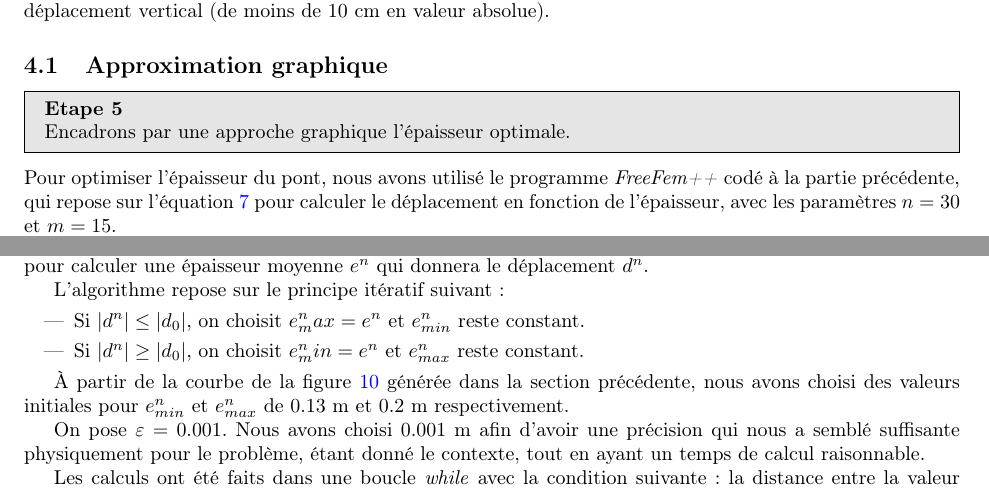
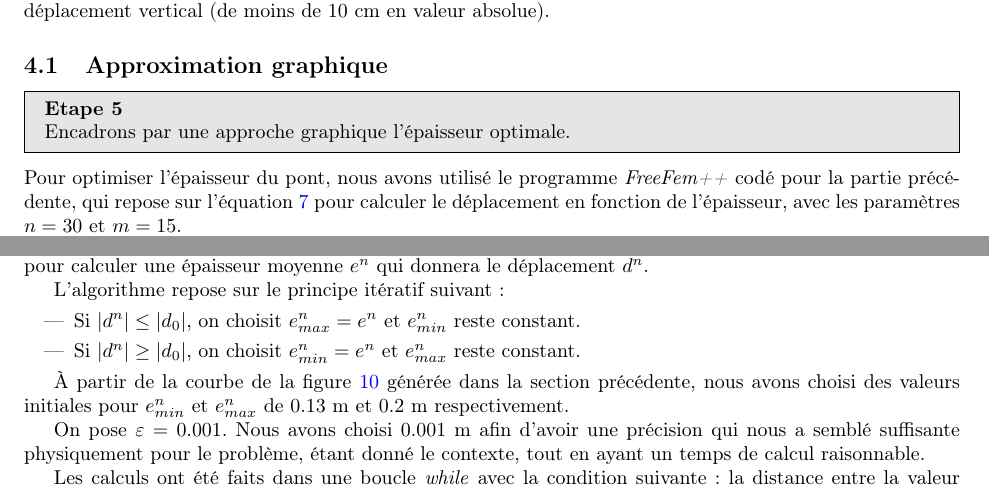
Before and after one commit to florian6973/finite-elements-project, a LaTeX paper (main.tex): two parts of pages 12 and 13 of 15, joined at a grey line, cut so that both start at the same text. Compiled offline with pdfLaTeX.

Commit message:
Update main.tex

```diff
--- a/main.tex
+++ b/main.tex
@@ -84,7 +84,7 @@
         Encadrons par une approche graphique l'épaisseur optimale.
     \end{problem}
     Pour optimiser l'épaisseur du pont,
-     nous avons utilisé le programme \emph{FreeFem++} codé à la partie précédente,
+     nous avons utilisé le programme \emph{FreeFem++} codé pour la partie précédente,
      qui repose sur l'équation \ref{varia} pour calculer le déplacement en fonction de l'épaisseur, avec les paramètres $n=30$ et $m=15$.
 
     Pour tracer le déplacement vertical maximal (en valeur absolue),
@@ -119,8 +119,8 @@
 
     L'algorithme repose sur le principe itératif suivant :
     \begin{itemize}
-    \item Si $|d^n| \le |d_0|$, on choisit $e^n_max = e^n$ et $e^n_{min}$ reste constant.
-    \item Si $|d^n| \ge |d_0|$, on choisit $e^n_min = e^n$ et $e^n_{max}$ reste constant.
+    \item Si $|d^n| \le |d_0|$, on choisit $e^n_{max} = e^n$ et $e^n_{min}$ reste constant.
+    \item Si $|d^n| \ge |d_0|$, on choisit $e^n_{min} = e^n$ et $e^n_{max}$ reste constant.
     \end{itemize}
 
     À partir de la courbe de la figure \ref{fig:graph} générée dans la section précédente,
```
